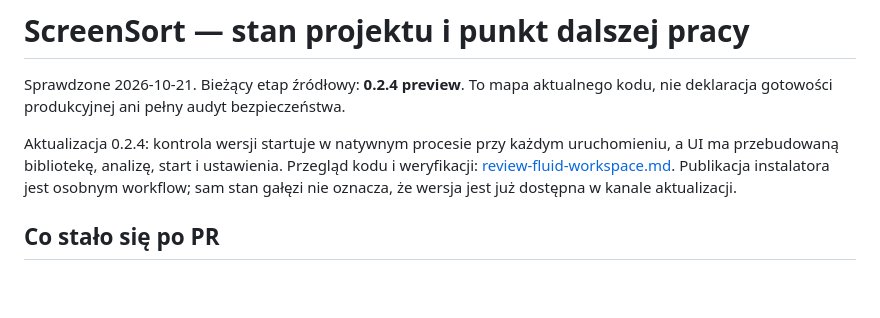
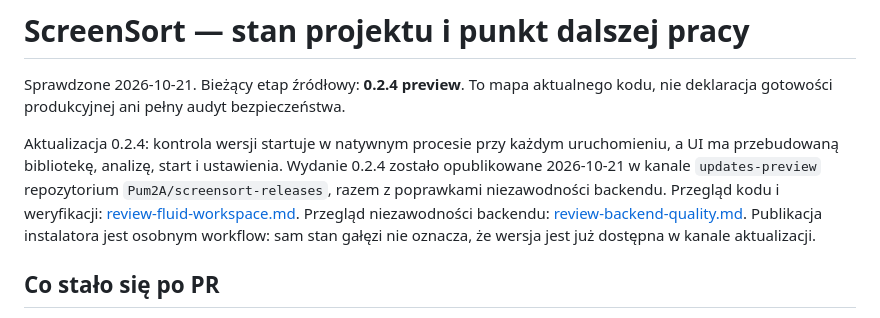
Before and after one commit to Pum2A/screensort, a Markdown page: docs/current-state.md, the part around the change. Drawn GitHub-style; blank space fills up the shorter version.

```diff
--- a/docs/current-state.md
+++ b/docs/current-state.md
@@ -5,8 +5,12 @@ To mapa aktualnego kodu, nie deklaracja gotowości produkcyjnej ani pełny audyt
 
 Aktualizacja 0.2.4: kontrola wersji startuje w natywnym procesie przy każdym
 uruchomieniu, a UI ma przebudowaną bibliotekę, analizę, start i ustawienia.
+Wydanie 0.2.4 zostało opublikowane 2026-10-21 w kanale `updates-preview`
+repozytorium `Pum2A/screensort-releases`, razem z poprawkami niezawodności
+backendu.
 Przegląd kodu i weryfikacji: [review-fluid-workspace.md](review-fluid-workspace.md).
-Publikacja instalatora jest osobnym workflow; sam stan gałęzi nie oznacza, że
+Przegląd niezawodności backendu: [review-backend-quality.md](review-backend-quality.md).
+Publikacja instalatora jest osobnym workflow: sam stan gałęzi nie oznacza, że
 wersja jest już dostępna w kanale aktualizacji.
 
 ## Co stało się po PR
```
Also changed, not shown: docs/review-backend-quality.md (+3 -0 lines), docs/review-fluid-workspace.md (+6 -4 lines).
